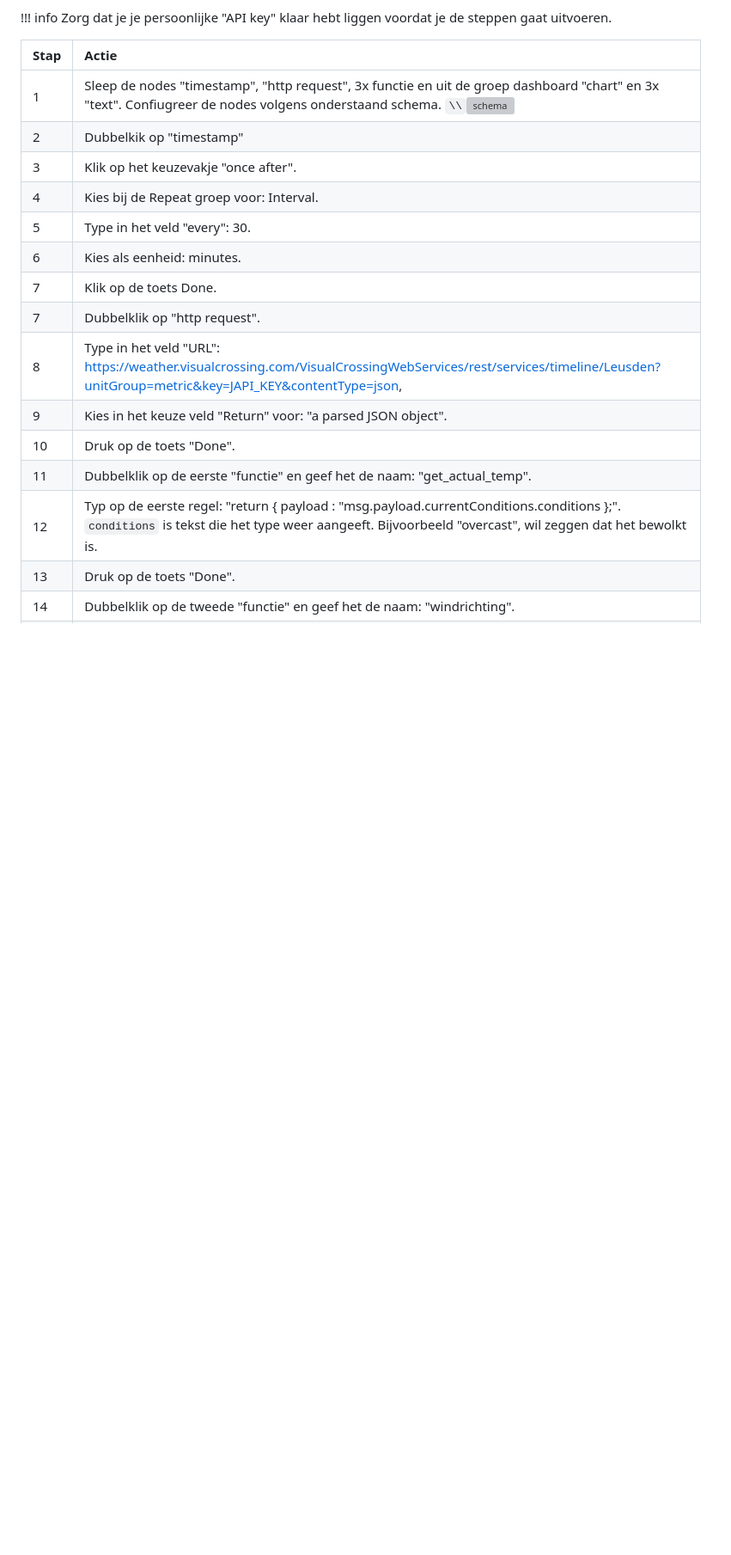
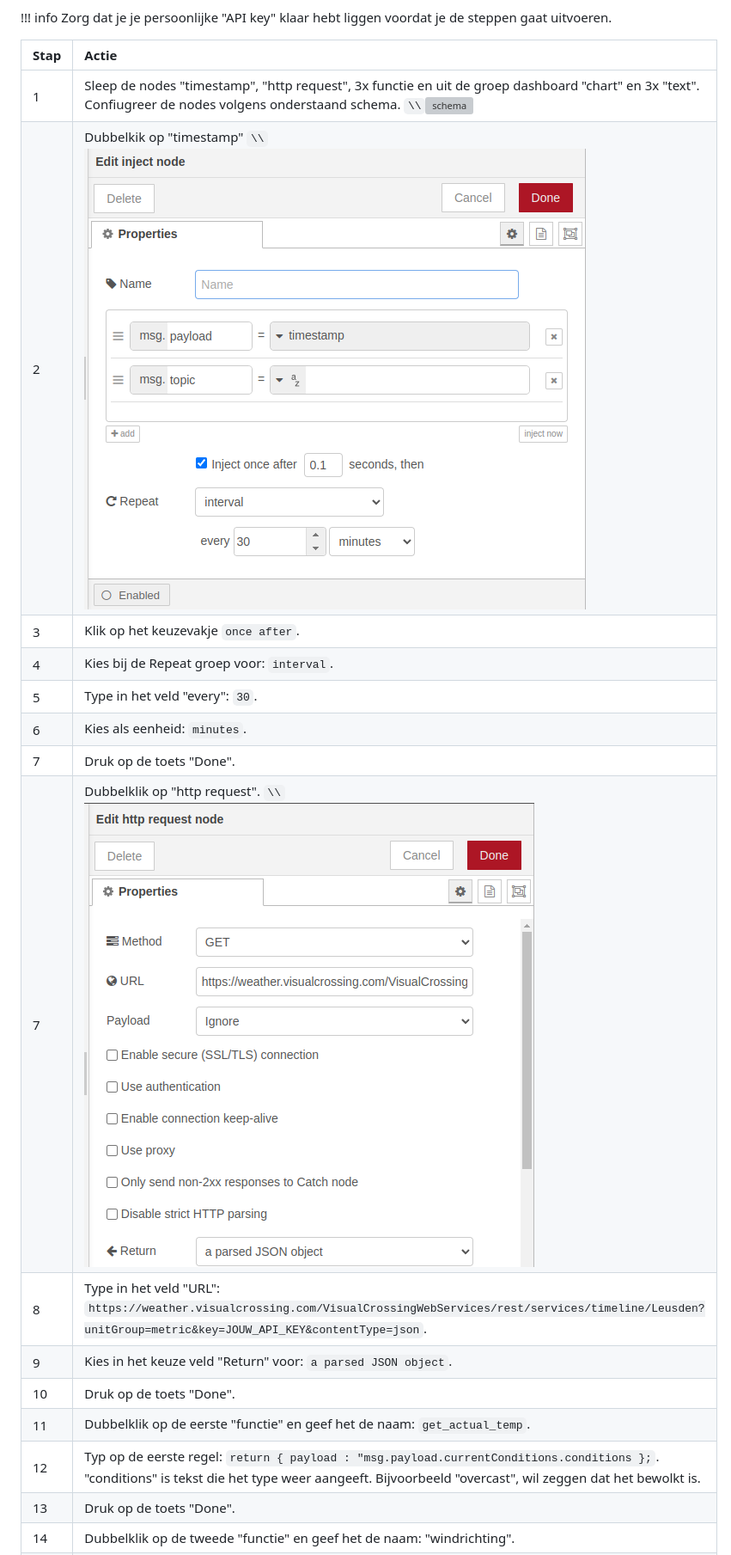
Before and after one commit to rbontekoe/RASPIKIDS, a Markdown page: docs/src/chapter9.md, the part around the change. Shown at 86% size. Rendered like a GitHub page; pictures changed too: docs/src/assets/fig_9_5.png (added), docs/src/assets/fig_9_6.png (added); blank space fills up the shorter version; grey boxes are pictures that could not be loaded.

Commit message:
update chap 9

```diff
--- a/docs/src/chapter9.md
+++ b/docs/src/chapter9.md
@@ -79,18 +79,18 @@ We gaan weergegevens over Leusden ophalen van een website die "Visual Crossing"
 |Stap        | Actie      |
 |:---------- | :---------- |
 | 1 | Sleep de nodes "timestamp", "http request", 3x functie en uit de groep dashboard "chart" en 3x "text". Confiugreer de nodes volgens onderstaand schema. ``\\``![schema](assets/fig_9_4.png) |
-| 2 | Dubbelkik op "timestamp" |
-| 3 | Klik op het keuzevakje "once after". |
-| 4 | Kies bij de Repeat groep voor: Interval. |
-| 5 | Type in het veld "every": 30. |
-| 6 | Kies als eenheid: minutes. |
-| 7 | Klik op de toets Done. |
-| 7 | Dubbelklik op "http request". |
-| 8 | Type in het veld "URL": https://weather.visualcrossing.com/VisualCrossingWebServices/rest/services/timeline/Leusden?unitGroup=metric&key=JAPI_KEY&contentType=json,
-| 9 | Kies in het keuze veld "Return" voor: "a parsed JSON object".
+| 2 | Dubbelkik op "timestamp" ``\\``![fig_9_5 timestamp](assets/fig_9_5.png)|
+| 3 | Klik op het keuzevakje `once after`. |
+| 4 | Kies bij de Repeat groep voor: `interval`. |
+| 5 | Type in het veld "every": `30`. |
+| 6 | Kies als eenheid: `minutes`. |
+| 7 | Druk op de toets "Done". |
+| 7 | Dubbelklik op "http request". ``\\``![fig_9_6 visual crossing](assets/fig_9_6.png)|
+| 8 | Type in het veld "URL": `https://weather.visualcrossing.com/VisualCrossingWebServices/rest/services/timeline/Leusden?unitGroup=metric&key=JOUW_API_KEY&contentType=json`.
+| 9 | Kies in het keuze veld "Return" voor: `a parsed JSON object`.
 | 10 | Druk op de toets "Done". |
-| 11 | Dubbelklik op de eerste "functie" en geef het de naam: "get_actual_temp". |
-| 12 | Typ op de eerste regel: "return { payload : "msg.payload.currentConditions.conditions };". `conditions` is tekst die het type weer aangeeft. Bijvoorbeeld "overcast", wil zeggen dat het bewolkt is. |
+| 11 | Dubbelklik op de eerste "functie" en geef het de naam: `get_actual_temp`. |
+| 12 | Typ op de eerste regel: `return { payload : "msg.payload.currentConditions.conditions };`. "conditions" is tekst die het type weer aangeeft. Bijvoorbeeld "overcast", wil zeggen dat het bewolkt is. |
 | 13 | Druk op de toets "Done". |
 | 14 | Dubbelklik op de tweede "functie" en geef het de naam: "windrichting". |
 | 15 | Typ op de eerste regel: "return { payload : msg.payload.currentConditions.temDe wip };". `tmp` is de buitentemperatuur. |
```
Also changed, not shown: docs/stable/assets/fig_9_5.png (added), docs/stable/assets/fig_9_6.png (added), 1 other file.
